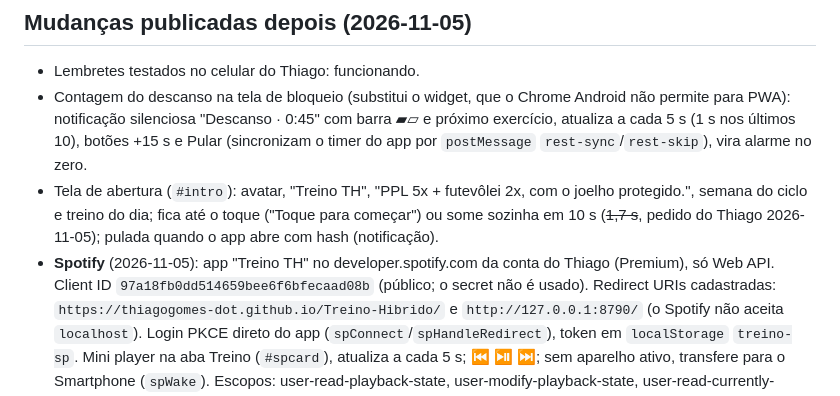
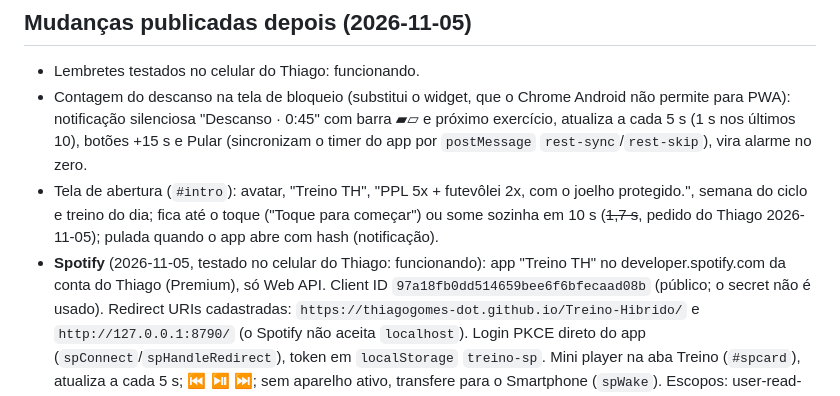
Before and after one commit to thiagogomes-dot/Treino-Hibrido, a Markdown page: CLAUDE.md, the part around the change. Drawn GitHub-style.

Commit message:
CLAUDE.md: Spotify testado no celular
Co-Authored-By: Claude Opus 5.5 <noreply@anthropic.com>

```diff
--- a/CLAUDE.md
+++ b/CLAUDE.md
@@ -148,7 +148,7 @@ notificação local **só se a página estiver oculta e o JS ainda rodando**. Wa
   10), botões +15 s e Pular (sincronizam o timer do app por `postMessage` `rest-sync`/`rest-skip`), vira alarme no zero.
 - Tela de abertura (`#intro`): avatar, "Treino TH", "PPL 5x + futevôlei 2x, com o joelho protegido.", semana do
   ciclo e treino do dia; fica até o toque ("Toque para começar") ou some sozinha em 10 s (~~1,7 s~~, pedido do Thiago 2026-11-05); pulada quando o app abre com hash (notificação).
-- **Spotify** (2026-11-05): app "Treino TH" no developer.spotify.com da conta do Thiago (Premium), só Web API.
+- **Spotify** (2026-11-05, testado no celular do Thiago: funcionando): app "Treino TH" no developer.spotify.com da conta do Thiago (Premium), só Web API.
   Client ID `97a18fb0dd514659bee6f6bfecaad08b` (público; o secret não é usado). Redirect URIs cadastradas:
   `https://thiagogomes-dot.github.io/Treino-Hibrido/` e `http://127.0.0.1:8790/` (o Spotify não aceita `localhost`).
   Login PKCE direto do app (`spConnect`/`spHandleRedirect`), token em `localStorage` `treino-sp`. Mini player na aba
```
